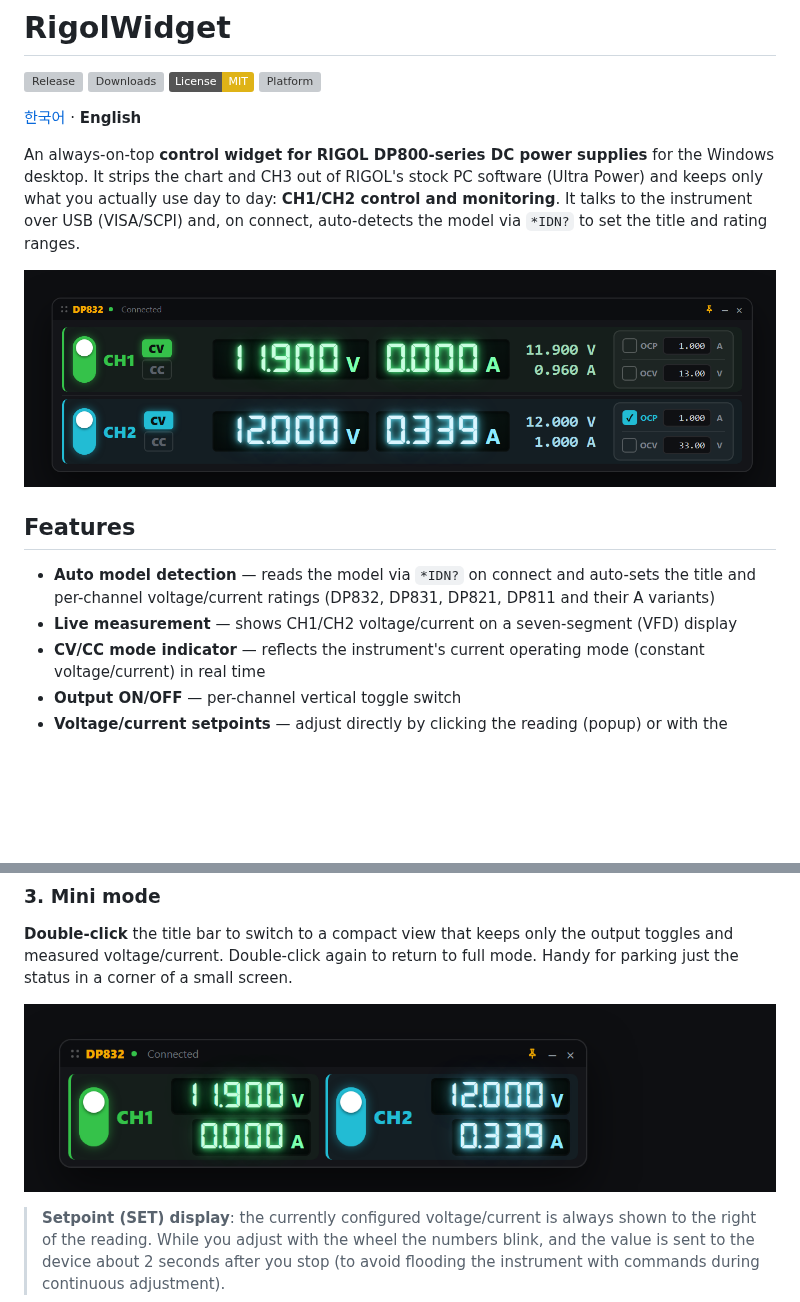
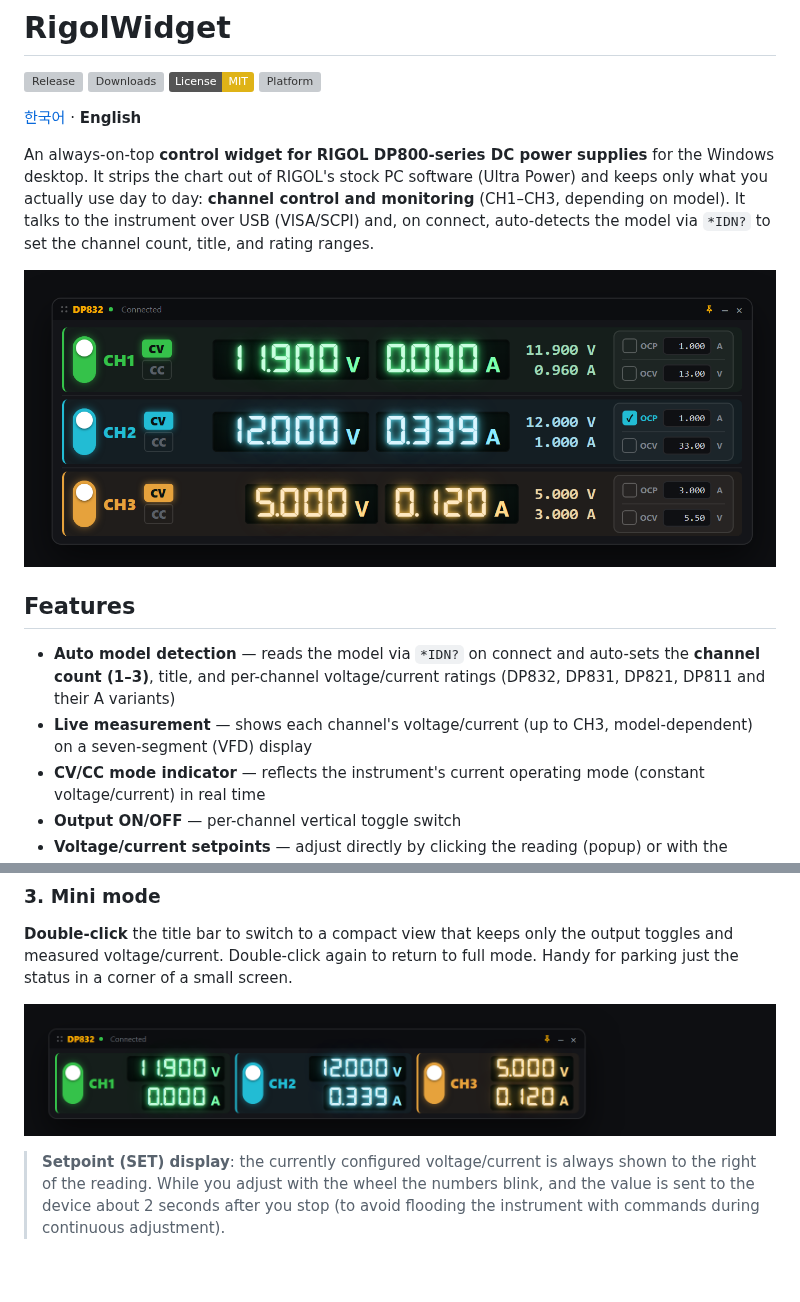
Before and after one commit to firepooh/RigolWidget, a Markdown page: README.en.md, 2 parts joined by grey strips. GitHub-like rendering; pictures changed too: docs/screenshot-mini.png, docs/screenshot.png; badges without logos; blank space fills up the shorter version; grey boxes are pictures that could not be loaded.

```diff
--- a/README.en.md
+++ b/README.en.md
@@ -7,14 +7,14 @@
 
 [한국어](README.md) · **English**
 
-An always-on-top **control widget for RIGOL DP800-series DC power supplies** for the Windows desktop. It strips the chart and CH3 out of RIGOL's stock PC software (Ultra Power) and keeps only what you actually use day to day: **CH1/CH2 control and monitoring**. It talks to the instrument over USB (VISA/SCPI) and, on connect, auto-detects the model via `*IDN?` to set the title and rating ranges.
+An always-on-top **control widget for RIGOL DP800-series DC power supplies** for the Windows desktop. It strips the chart out of RIGOL's stock PC software (Ultra Power) and keeps only what you actually use day to day: **channel control and monitoring** (CH1–CH3, depending on model). It talks to the instrument over USB (VISA/SCPI) and, on connect, auto-detects the model via `*IDN?` to set the channel count, title, and rating ranges.
 
 ![RigolWidget main widget](docs/screenshot.png)
 
 ## Features
 
-- **Auto model detection** — reads the model via `*IDN?` on connect and auto-sets the title and per-channel voltage/current ratings (DP832, DP831, DP821, DP811 and their A variants)
-- **Live measurement** — shows CH1/CH2 voltage/current on a seven-segment (VFD) display
+- **Auto model detection** — reads the model via `*IDN?` on connect and auto-sets the **channel count (1–3)**, title, and per-channel voltage/current ratings (DP832, DP831, DP821, DP811 and their A variants)
+- **Live measurement** — shows each channel's voltage/current (up to CH3, model-dependent) on a seven-segment (VFD) display
 - **CV/CC mode indicator** — reflects the instrument's current operating mode (constant voltage/current) in real time
 - **Output ON/OFF** — per-channel vertical toggle switch
 - **Voltage/current setpoints** — adjust directly by clicking the reading (popup) or with the mouse wheel
```
Also changed, not shown: other parts of README.en.md (+9 -7 lines), README.md (+12 -10 lines), 6 other files.
